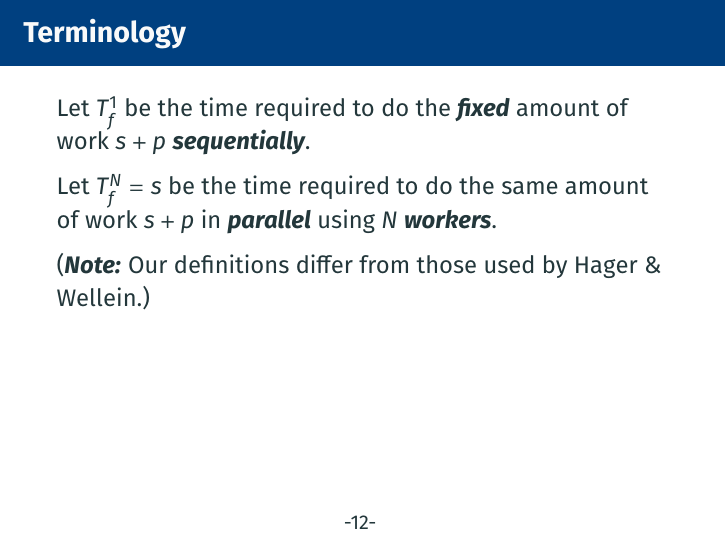
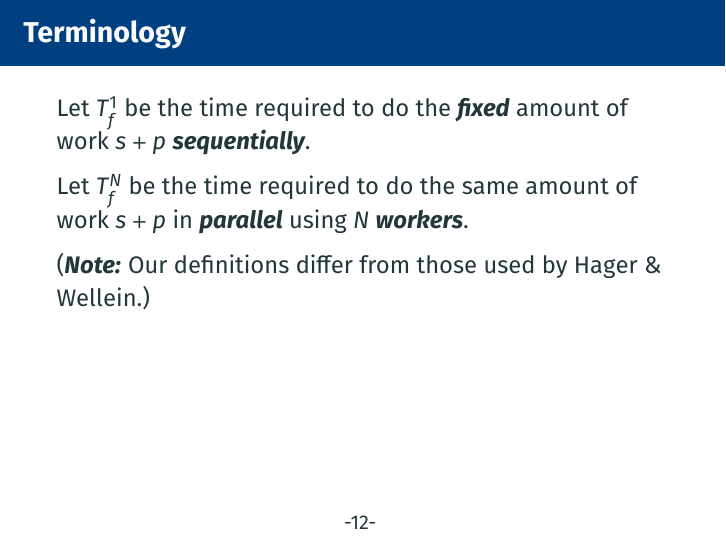
Before and after one commit to rayl124/caam520, LaTeX slides (slides/07_parallelism_theory.tex): page 12 of 26. Compiled offline with pdfLaTeX.

Commit message:
Updated slides on theory.

```diff
--- a/slides/07_parallelism_theory.tex
+++ b/slides/07_parallelism_theory.tex
@@ -218,7 +218,7 @@
 
     Let $T_f^1$ be the time required to do the \emph{fixed} amount of work $s+p$ \emph{sequentially}.
 
-    Let $T_f^N=s$ be the time required to do the same amount of work $s+p$ in \emph{parallel} using $N$ \emph{workers}.
+    Let $T_f^N$ be the time required to do the same amount of work $s+p$ in \emph{parallel} using $N$ \emph{workers}.
 
     (\emph{Note:} Our definitions differ from those used by Hager \& Wellein.)
   \end{frame}
```
Also changed, not shown: slides/pdfs/07_parallelism_theory.pdf.
